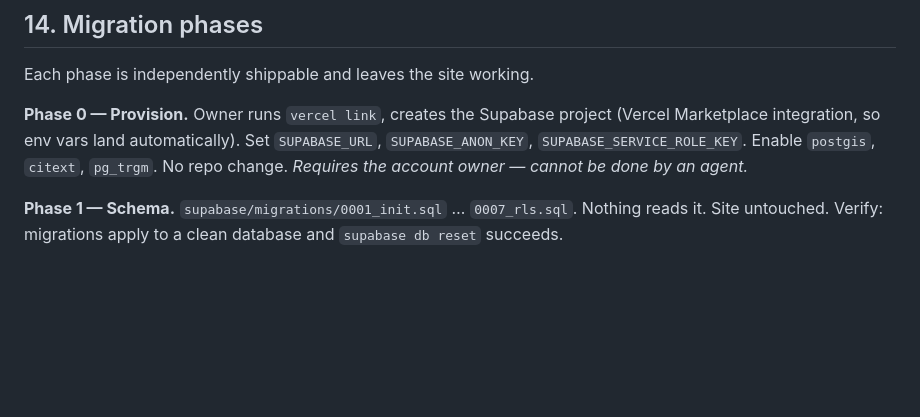
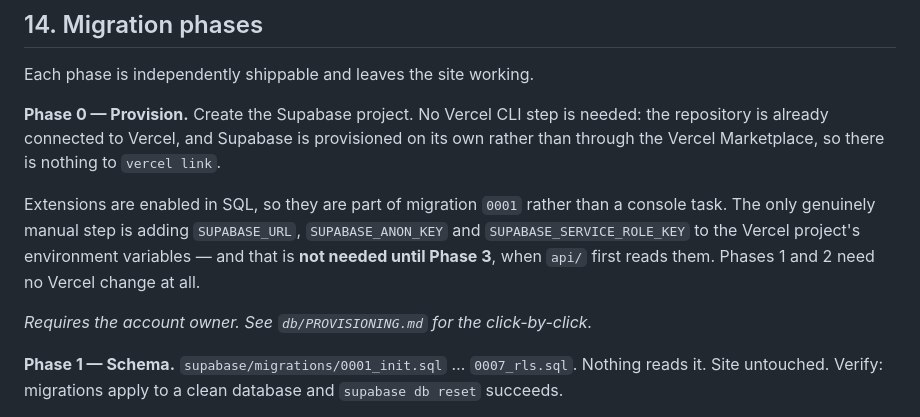
Before and after one commit to Johnsonbuns/Chicken-Sandwich-Wars-2, a Markdown page: db/SCHEMA.md, the part around the change. Drawn GitHub-style; blank space fills up the shorter version.

```diff
--- a/db/SCHEMA.md
+++ b/db/SCHEMA.md
@@ -1412,10 +1412,17 @@ dataset byte-for-byte. Until it does, the database is not ready to be upstream.
 
 Each phase is independently shippable and leaves the site working.
 
-**Phase 0 — Provision.** Owner runs `vercel link`, creates the Supabase project (Vercel
-Marketplace integration, so env vars land automatically). Set `SUPABASE_URL`,
-`SUPABASE_ANON_KEY`, `SUPABASE_SERVICE_ROLE_KEY`. Enable `postgis`, `citext`, `pg_trgm`.
-No repo change. *Requires the account owner — cannot be done by an agent.*
+**Phase 0 — Provision.** Create the Supabase project. No Vercel CLI step is needed: the
+repository is already connected to Vercel, and Supabase is provisioned on its own rather
+than through the Vercel Marketplace, so there is nothing to `vercel link`.
+
+Extensions are enabled in SQL, so they are part of migration `0001` rather than a console
+task. The only genuinely manual step is adding `SUPABASE_URL`, `SUPABASE_ANON_KEY` and
+`SUPABASE_SERVICE_ROLE_KEY` to the Vercel project's environment variables — and that is
+**not needed until Phase 3**, when `api/` first reads them. Phases 1 and 2 need no Vercel
+change at all.
+
+*Requires the account owner. See `db/PROVISIONING.md` for the click-by-click.*
 
 **Phase 1 — Schema.** `supabase/migrations/0001_init.sql` … `0007_rls.sql`. Nothing reads
 it. Site untouched. Verify: migrations apply to a clean database and `supabase db reset`
```
Also changed, not shown: db/NEXT_SESSION_PROMPT.md (+5 -0 lines), db/PROVISIONING.md (added, +107 -0 lines).
